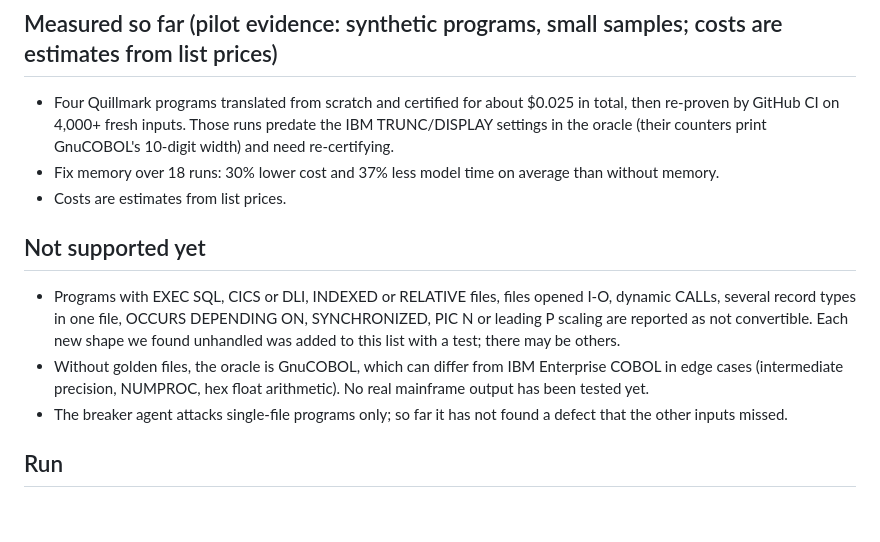
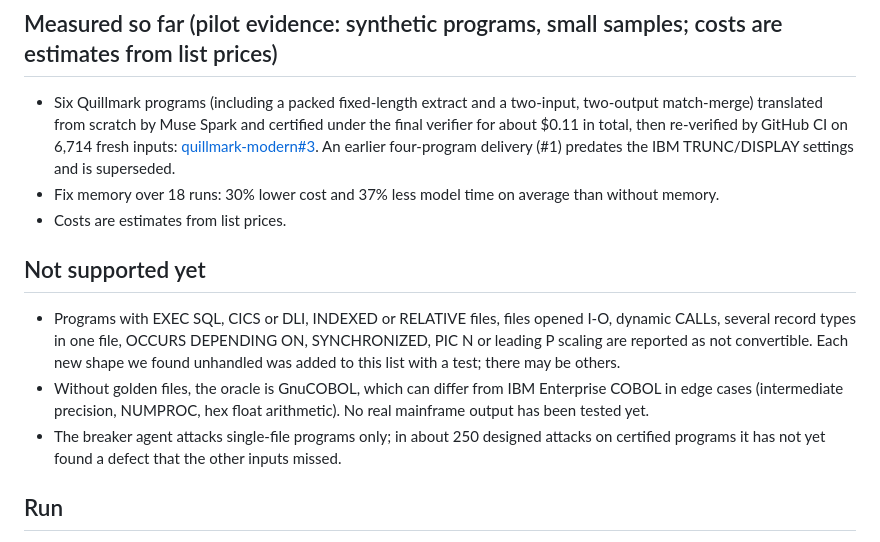
Before and after one commit to Nivetha200111/Diocle, a Markdown page: README.md, the part around the change. GitHub-like rendering; blank space fills up the shorter version.

Commit message:
Report the refreshed six-program delivery and its CI result

```diff
--- a/README.md
+++ b/README.md
@@ -39,14 +39,14 @@ Demo repositories: [quillmark-legacy](https://github.com/Nivetha200111/quillmark
 
 ## Measured so far (pilot evidence: synthetic programs, small samples; costs are estimates from list prices)
 
-- Four Quillmark programs translated from scratch and certified for about $0.025 in total, then re-proven by GitHub CI on 4,000+ fresh inputs. Those runs predate the IBM TRUNC/DISPLAY settings in the oracle (their counters print GnuCOBOL's 10-digit width) and need re-certifying.
+- Six Quillmark programs (including a packed fixed-length extract and a two-input, two-output match-merge) translated from scratch by Muse Spark and certified under the final verifier for about $0.11 in total, then re-verified by GitHub CI on 6,714 fresh inputs: [quillmark-modern#3](https://github.com/Nivetha200111/quillmark-modern/pull/3). An earlier four-program delivery (#1) predates the IBM TRUNC/DISPLAY settings and is superseded.
 - Fix memory over 18 runs: 30% lower cost and 37% less model time on average than without memory.
 - Costs are estimates from list prices.
 
 ## Not supported yet
 - Programs with EXEC SQL, CICS or DLI, INDEXED or RELATIVE files, files opened I-O, dynamic CALLs, several record types in one file, OCCURS DEPENDING ON, SYNCHRONIZED, PIC N or leading P scaling are reported as not convertible. Each new shape we found unhandled was added to this list with a test; there may be others.
 - Without golden files, the oracle is GnuCOBOL, which can differ from IBM Enterprise COBOL in edge cases (intermediate precision, NUMPROC, hex float arithmetic). No real mainframe output has been tested yet.
-- The breaker agent attacks single-file programs only; so far it has not found a defect that the other inputs missed.
+- The breaker agent attacks single-file programs only; in about 250 designed attacks on certified programs it has not yet found a defect that the other inputs missed.
 
 ## Run
 
```
